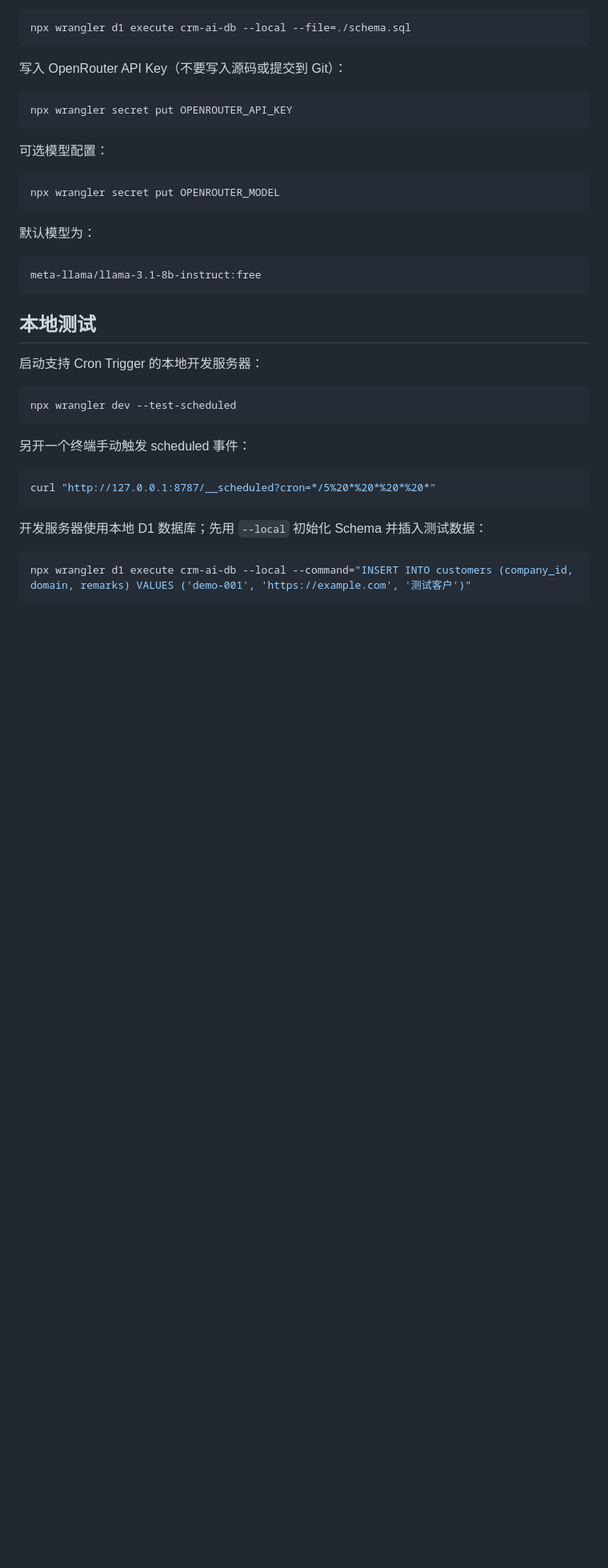
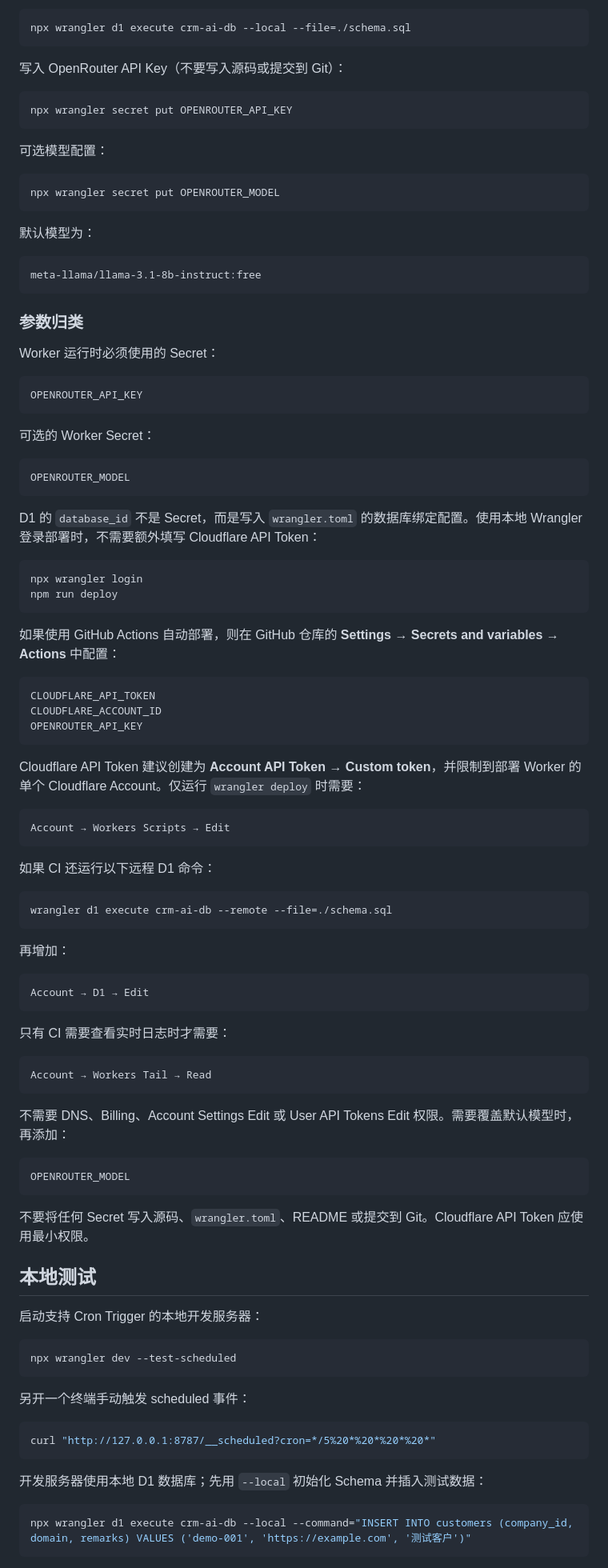
Before and after one commit to vectoflarecrm/data, a Markdown page: crm-ai-worker/README.md, the part around the change. Shown at 80% size. GitHub-like rendering; blank space fills up the shorter version.

Commit message:
Document minimal Cloudflare deployment permissions
Clarify the least-privilege API token setup and deployment secrets for local Wrangler and GitHub Actions.

Generated with Codebuff 🤖
Co-Authored-By: Codebuff <noreply@codebuff.com>

````diff
--- a/crm-ai-worker/README.md
+++ b/crm-ai-worker/README.md
@@ -66,6 +66,67 @@ npx wrangler secret put OPENROUTER_MODEL
 ```text
 meta-llama/llama-3.1-8b-instruct:free
 ```
+
+### 参数归类
+
+Worker 运行时必须使用的 Secret：
+
+```text
+OPENROUTER_API_KEY
+```
+
+可选的 Worker Secret：
+
+```text
+OPENROUTER_MODEL
+```
+
+D1 的 `database_id` 不是 Secret，而是写入 `wrangler.toml` 的数据库绑定配置。使用本地 Wrangler 登录部署时，不需要额外填写 Cloudflare API Token：
+
+```bash
+npx wrangler login
+npm run deploy
+```
+
+如果使用 GitHub Actions 自动部署，则在 GitHub 仓库的 **Settings → Secrets and variables → Actions** 中配置：
+
+```text
+CLOUDFLARE_API_TOKEN
+CLOUDFLARE_ACCOUNT_ID
+OPENROUTER_API_KEY
+```
+
+Cloudflare API Token 建议创建为 **Account API Token → Custom token**，并限制到部署 Worker 的单个 Cloudflare Account。仅运行 `wrangler deploy` 时需要：
+
+```text
+Account → Workers Scripts → Edit
+```
+
+如果 CI 还运行以下远程 D1 命令：
+
+```bash
+wrangler d1 execute crm-ai-db --remote --file=./schema.sql
+```
+
+再增加：
+
+```text
+Account → D1 → Edit
+```
+
+只有 CI 需要查看实时日志时才需要：
+
+```text
+Account → Workers Tail → Read
+```
+
+不需要 DNS、Billing、Account Settings Edit 或 User API Tokens Edit 权限。需要覆盖默认模型时，再添加：
+
+```text
+OPENROUTER_MODEL
+```
+
+不要将任何 Secret 写入源码、`wrangler.toml`、README 或提交到 Git。Cloudflare API Token 应使用最小权限。
 
 ## 本地测试
 
````
Also changed, not shown: 1 other file.
